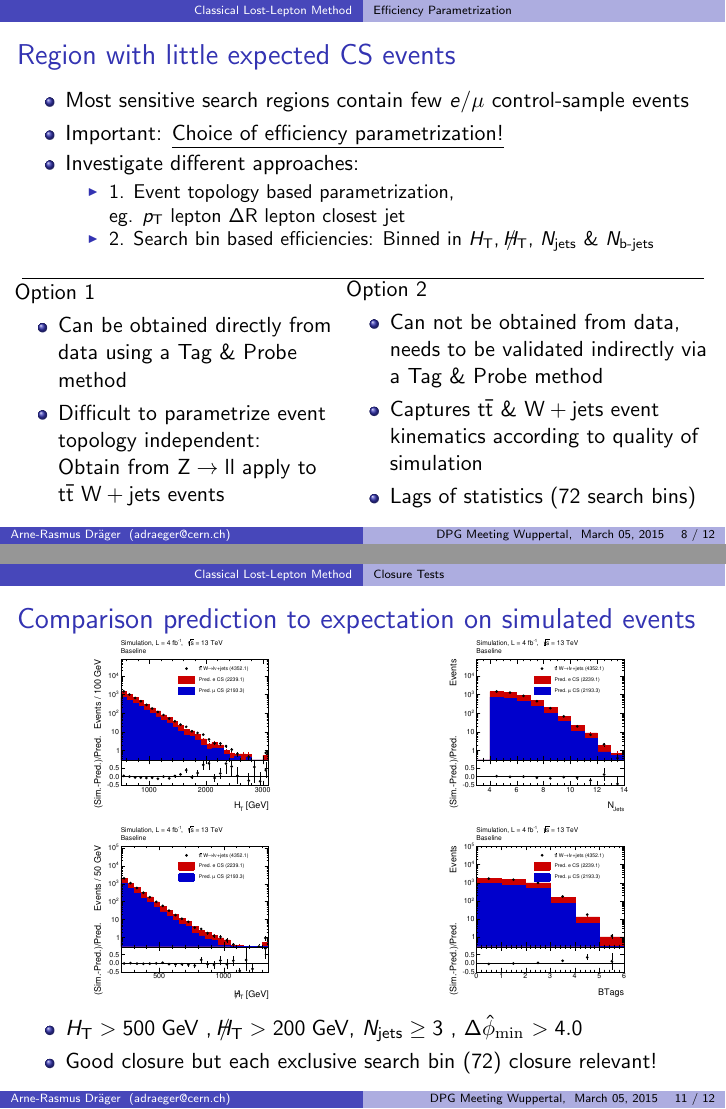
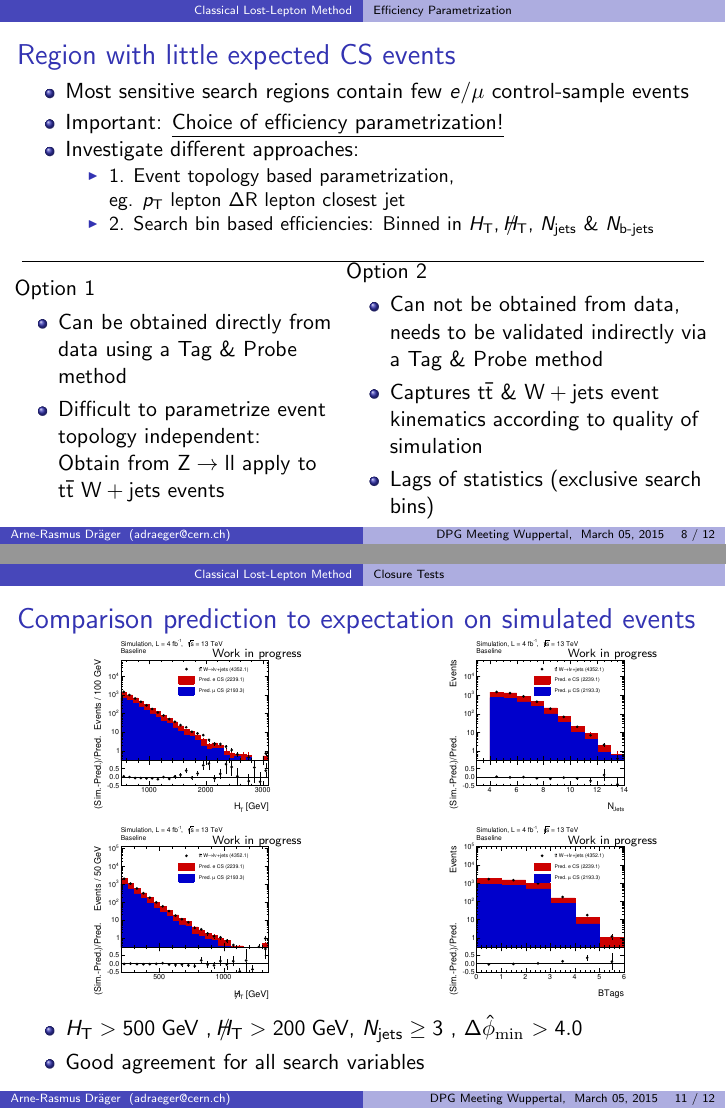
Before and after one commit to adrager/dpg_presentation, LaTeX slides (arne.tex): pages 8 and 11 of 15, joined at a grey line. Compiled offline with pdfLaTeX.

Commit message:
draft1.0

```diff
--- a/arne.tex
+++ b/arne.tex
@@ -204,6 +204,7 @@
       \centering
        \begin{overpic}[width=0.95\textwidth]{figures/control-sample/mtw.png}
        \put(53.93,80){\color{black}\line(0,-1){67}}
+       \put(63,82){\rotatebox{-0}{\scriptsize Work in progress}}
        \end{overpic}
     \end{column}
   \end{columns}
@@ -253,7 +254,7 @@
    \begin{itemize}
     \item Can not be obtained from data, needs to be validated indirectly via a Tag \& Probe method
     \item Captures \ttbar \& \wpj event kinematics according to quality of simulation
-    \item Lags of statistics (72 search bins)
+    \item Lags of statistics (exclusive search bins)
    \end{itemize}
   \end{column}
 
@@ -312,6 +313,7 @@
    \centering
     \small  lepton \pt, Activity
     \begin{overpic}[width=.99\textwidth]{figures/efficiencies/MuIsoPTActivity.pdf}
+           \put(63,61.5){\rotatebox{-0}{\scriptsize Work in progress}}
     \end{overpic}
 
   \end{column}
@@ -325,23 +327,26 @@
     \begin{column}{0.5\textwidth}
      \centering
       \begin{overpic}[width=0.57\textwidth]{figures/lost-lepton-closure/Closure_Combined__HT__MCEx_vs_MuPrMTWDiLep+ElecPrMTWDiLep__Baseline.pdf}
+             \put(64,84){\rotatebox{-0}{\tiny Work in progress}}
      \end{overpic}
            \begin{overpic}[width=0.57\textwidth]{figures/lost-lepton-closure/Closure_Combined__MHT__MCEx_vs_MuPrMTWDiLep+ElecPrMTWDiLep__Baseline.pdf}
+           \put(64,84){\rotatebox{-0}{\tiny Work in progress}}
      \end{overpic}
     \end{column}
     \begin{column}{0.5\textwidth}
       \centering
             \begin{overpic}[width=0.57\textwidth]{figures/lost-lepton-closure/Closure_Combined__NJets__MCEx_vs_MuPrMTWDiLep+ElecPrMTWDiLep__Baseline.pdf}
+            \put(64,84){\rotatebox{-0}{\tiny Work in progress}}
      %     \put(90,90){\rotatebox{-45}{\scriptsize \Large Arne}}
      \end{overpic}
      \begin{overpic}[width=0.57\textwidth]{figures/lost-lepton-closure/Closure_Combined__BTags__MCEx_vs_MuPrMTWDiLep+ElecPrMTWDiLep__Baseline.pdf}
-%       \begin{overpic}[width=0.57\textwidth]{figures/lost-lepton/Closure__NVtx__MCPrMTWDiLep_vs_MCEx__csa_Baseline.pdf}
+\put(64,84){\rotatebox{-0}{\tiny Work in progress}}
       \end{overpic}
     \end{column}
   \end{columns}
   \begin{itemize}
   \item $\HT > 500 \gev$ , $\MHT>200 \gev$, $\NJets\ge 3$ , \dphin $> 4.0$
-   \item Good closure but each exclusive search bin (72) closure relevant!
+   \item Good agreement for all search variables
   \end{itemize}
 \end{frame}
 \section{Conclusion}
```
Also changed, not shown: arne.tex (2 more changed lines).
